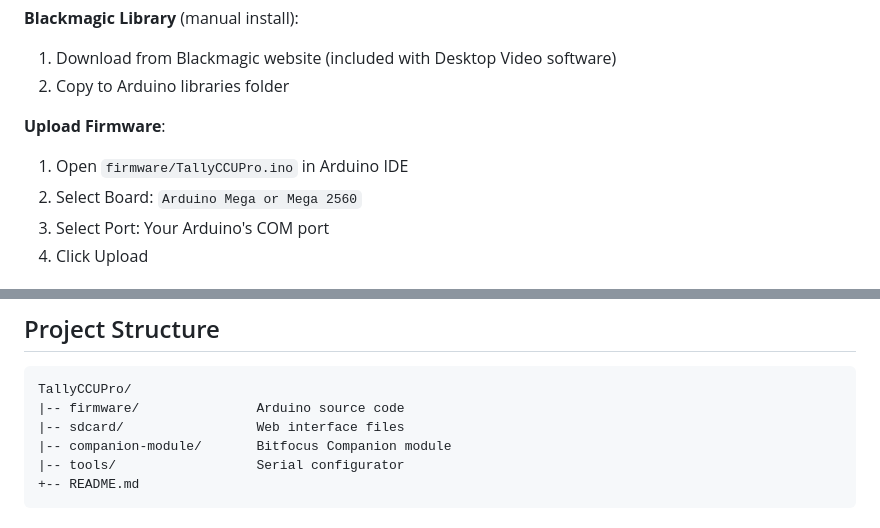
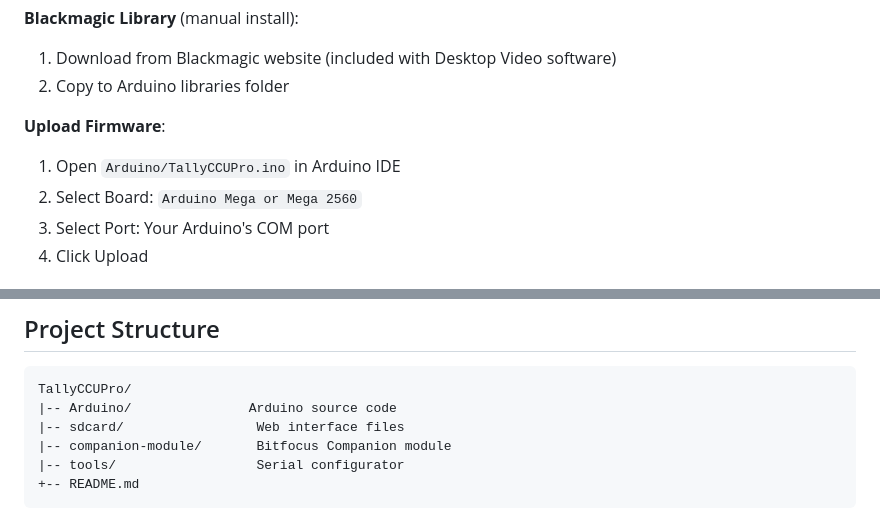
Before and after one commit to fiverecords/TallyCCUPro, a Markdown page: README.md, 2 parts joined by grey strips. GitHub-like rendering.

````diff
--- a/README.md
+++ b/README.md
@@ -134,7 +134,7 @@ SD Card Root/
 2. Copy to Arduino libraries folder
 
 **Upload Firmware**:
-1. Open `firmware/TallyCCUPro.ino` in Arduino IDE
+1. Open `Arduino/TallyCCUPro.ino` in Arduino IDE
 2. Select Board: `Arduino Mega or Mega 2560`
 3. Select Port: Your Arduino's COM port
 4. Click Upload
@@ -236,7 +236,7 @@ PONG                            Ping response
 
 ```
 TallyCCUPro/
-|-- firmware/               Arduino source code
+|-- Arduino/               Arduino source code
 |-- sdcard/                 Web interface files
 |-- companion-module/       Bitfocus Companion module
 |-- tools/                  Serial configurator
````
